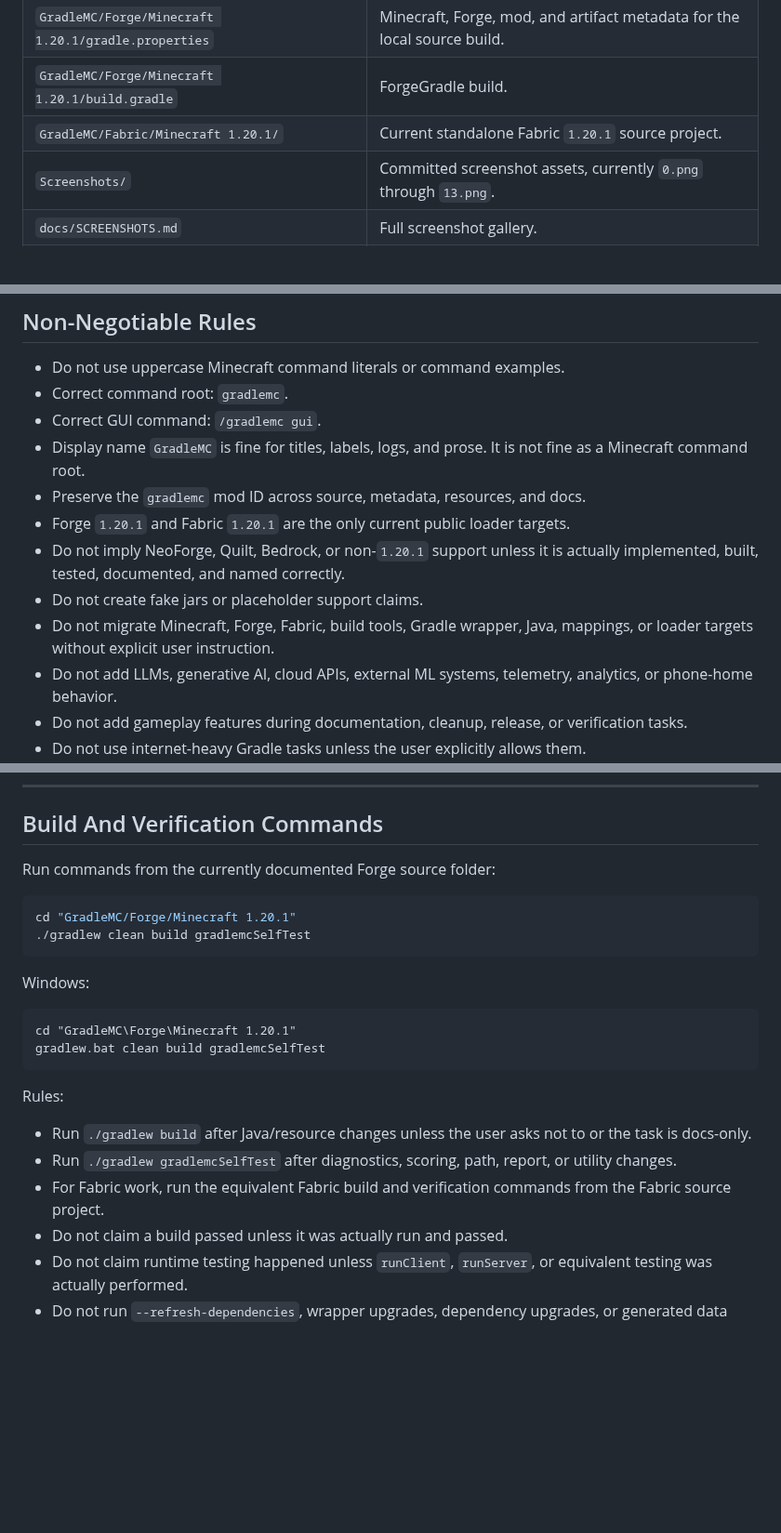
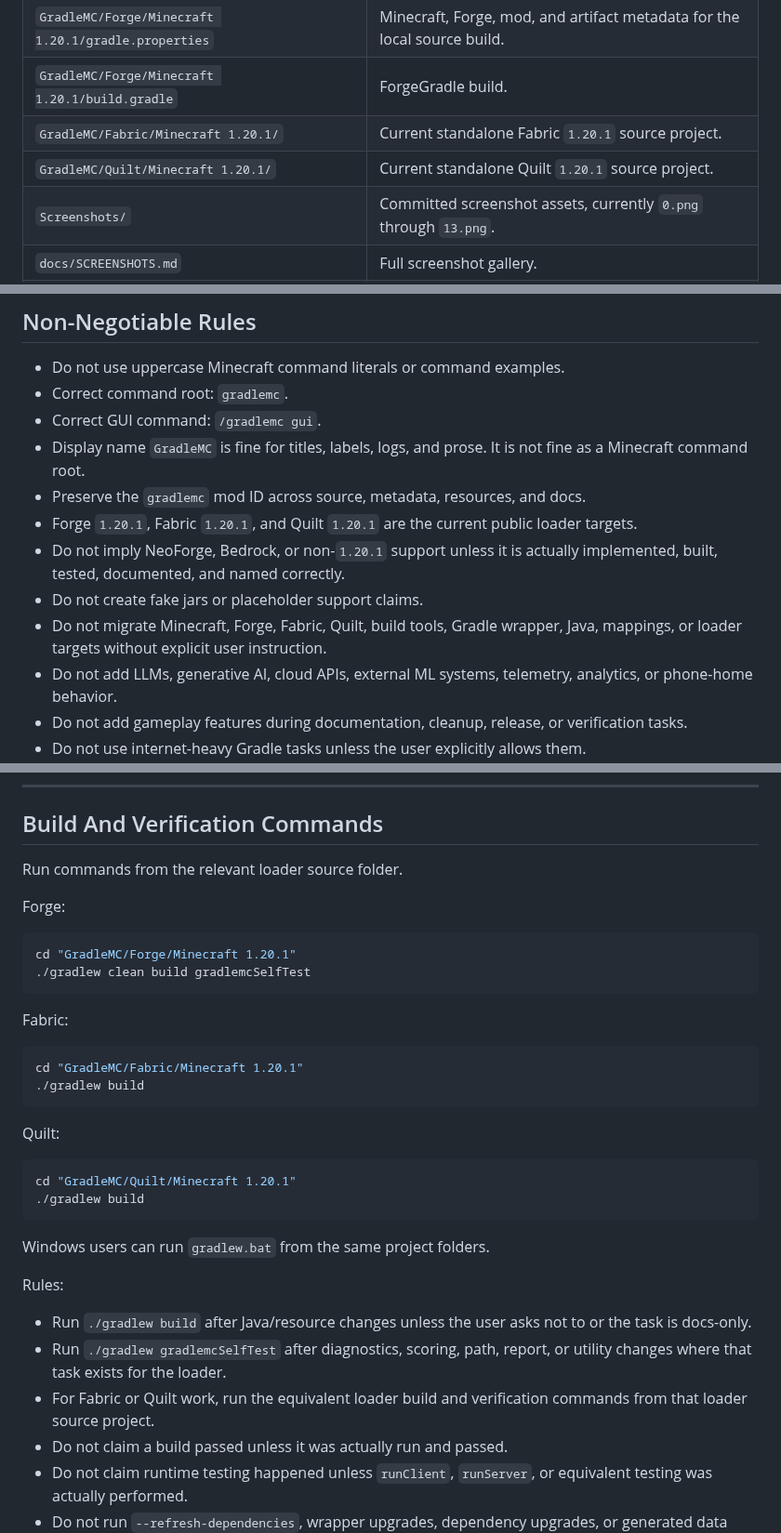
Before and after one commit to SoumyajitXD/GradleMC, a Markdown page: AGENTS.md, 3 parts joined by grey strips. Shown at 93% size. Rendered like a GitHub page; blank space fills up the shorter version.

Commit message:
docs: update agent manual for Quilt release

````diff
--- a/AGENTS.md
+++ b/AGENTS.md
@@ -42,6 +46,7 @@ Smart Diagnostics and adaptive diagnostics are local rule-based/adaptive systems
 | `GradleMC/Forge/Minecraft 1.20.1/gradle.properties` | Minecraft, Forge, mod, and artifact metadata for the local source build. |
 | `GradleMC/Forge/Minecraft 1.20.1/build.gradle` | ForgeGradle build. |
 | `GradleMC/Fabric/Minecraft 1.20.1/` | Current standalone Fabric `1.20.1` source project. |
+| `GradleMC/Quilt/Minecraft 1.20.1/` | Current standalone Quilt `1.20.1` source project. |
 | `Screenshots/` | Committed screenshot assets, currently `0.png` through `13.png`. |
 | `docs/SCREENSHOTS.md` | Full screenshot gallery. |
 | `docs/SCREENSHOT_PLAN.md` | Screenshot maintenance and capture rules. |
@@ -61,10 +66,10 @@ Do not resurrect stale `SOURCE CODE/` paths. That folder was removed from the cu
 - Correct GUI command: `/gradlemc gui`.
 - Display name `GradleMC` is fine for titles, labels, logs, and prose. It is not fine as a Minecraft command root.
 - Preserve the `gradlemc` mod ID across source, metadata, resources, and docs.
-- Forge `1.20.1` and Fabric `1.20.1` are the only current public loader targets.
-- Do not imply NeoForge, Quilt, Bedrock, or non-`1.20.1` support unless it is actually implemented, built, tested, documented, and named correctly.
+- Forge `1.20.1`, Fabric `1.20.1`, and Quilt `1.20.1` are the current public loader targets.
+- Do not imply NeoForge, Bedrock, or non-`1.20.1` support unless it is actually implemented, built, tested, documented, and named correctly.
 - Do not create fake jars or placeholder support claims.
-- Do not migrate Minecraft, Forge, Fabric, build tools, Gradle wrapper, Java, mappings, or loader targets without explicit user instruction.
+- Do not migrate Minecraft, Forge, Fabric, Quilt, build tools, Gradle wrapper, Java, mappings, or loader targets without explicit user instruction.
 - Do not add LLMs, generative AI, cloud APIs, external ML systems, telemetry, analytics, or phone-home behavior.
 - Do not add gameplay features during documentation, cleanup, release, or verification tasks.
 - Do not use internet-heavy Gradle tasks unless the user explicitly allows them.
@@ -98,25 +103,36 @@ If source metadata, public docs, release notes, and artifact name disagree, stop
 
 ## Build And Verification Commands
 
-Run commands from the currently documented Forge source folder:
+Run commands from the relevant loader source folder.
+
+Forge:
 
 ```sh
 cd "GradleMC/Forge/Minecraft 1.20.1"
 ./gradlew clean build gradlemcSelfTest
 ```
 
-Windows:
+Fabric:
 
-```bat
-cd "GradleMC\Forge\Minecraft 1.20.1"
-gradlew.bat clean build gradlemcSelfTest
+```sh
+cd "GradleMC/Fabric/Minecraft 1.20.1"
+./gradlew build
 ```
+
+Quilt:
+
+```sh
+cd "GradleMC/Quilt/Minecraft 1.20.1"
+./gradlew build
+```
+
+Windows users can run `gradlew.bat` from the same project folders.
 
 Rules:
 
 - Run `./gradlew build` after Java/resource changes unless the user asks not to or the task is docs-only.
-- Run `./gradlew gradlemcSelfTest` after diagnostics, scoring, path, report, or utility changes.
-- For Fabric work, run the equivalent Fabric build and verification commands from the Fabric source project.
+- Run `./gradlew gradlemcSelfTest` after diagnostics, scoring, path, report, or utility changes where that task exists for the loader.
+- For Fabric or Quilt work, run the equivalent loader build and verification commands from that loader source project.
 - Do not claim a build passed unless it was actually run and passed.
 - Do not claim runtime testing happened unless `runClient`, `runServer`, or equivalent testing was actually performed.
 - Do not run `--refresh-dependencies`, wrapper upgrades, dependency upgrades, or generated data tasks casually.
````
Also changed, not shown: other parts of AGENTS.md (+6 -1 lines).
